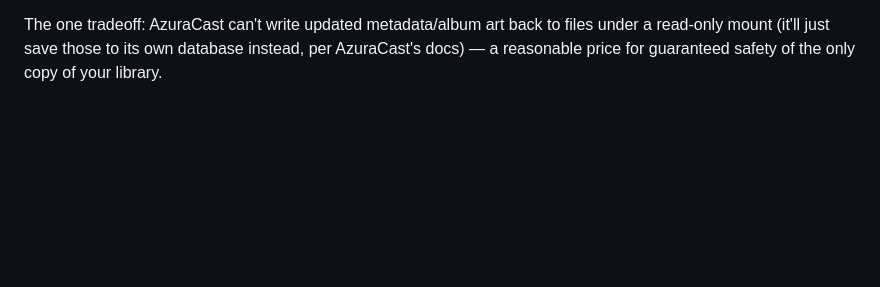
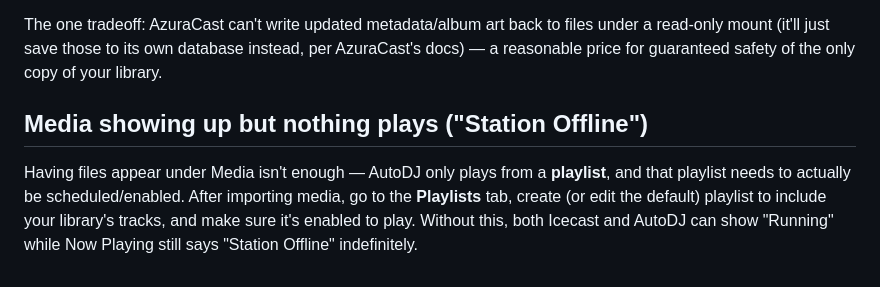
Before and after one commit to nmemmert/radio, a Markdown page: azuracast/README.md, the part around the change. Rendered like a GitHub page; blank space fills up the shorter version.

Commit message:
Document that AutoDJ needs a scheduled playlist to actually play media

```diff
--- a/azuracast/README.md
+++ b/azuracast/README.md
@@ -68,3 +68,11 @@ delete anything in your real library, regardless of what its internal logic trie
 The one tradeoff: AzuraCast can't write updated metadata/album art back to files under a
 read-only mount (it'll just save those to its own database instead, per AzuraCast's docs) — a
 reasonable price for guaranteed safety of the only copy of your library.
+
+## Media showing up but nothing plays ("Station Offline")
+
+Having files appear under Media isn't enough — AutoDJ only plays from a **playlist**, and that
+playlist needs to actually be scheduled/enabled. After importing media, go to the **Playlists**
+tab, create (or edit the default) playlist to include your library's tracks, and make sure it's
+enabled to play. Without this, both Icecast and AutoDJ can show "Running" while Now Playing still
+says "Station Offline" indefinitely.
```
